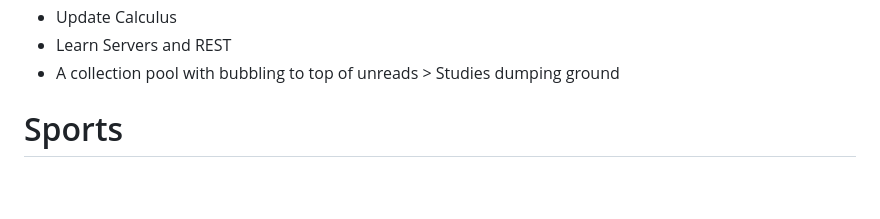
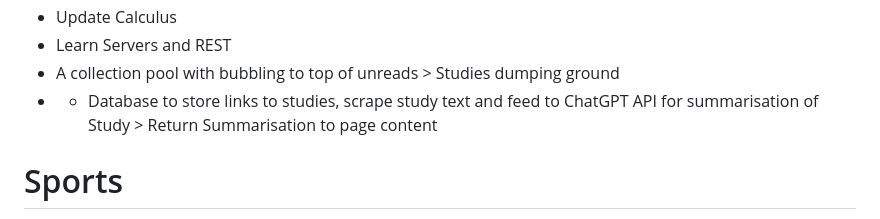
Before and after one commit to SuperHeavyBallet/my-things-to-do, a Markdown page: README.md, the part around the change. Rendered like a GitHub page; blank space fills up the shorter version.

```diff
--- a/README.md
+++ b/README.md
@@ -35,6 +35,7 @@
 - Update Calculus
 - Learn Servers and REST
 - A collection pool with bubbling to top of unreads > Studies dumping ground
+- - Database to store links to studies, scrape study text and feed to ChatGPT API for summarisation of Study > Return Summarisation to page content
 
 # Sports
 - https://www.verkhoshansky.com/LinkClick.aspx?fileticket=ru7JCrUqraM%3D&tabid=80&mid=426
```
